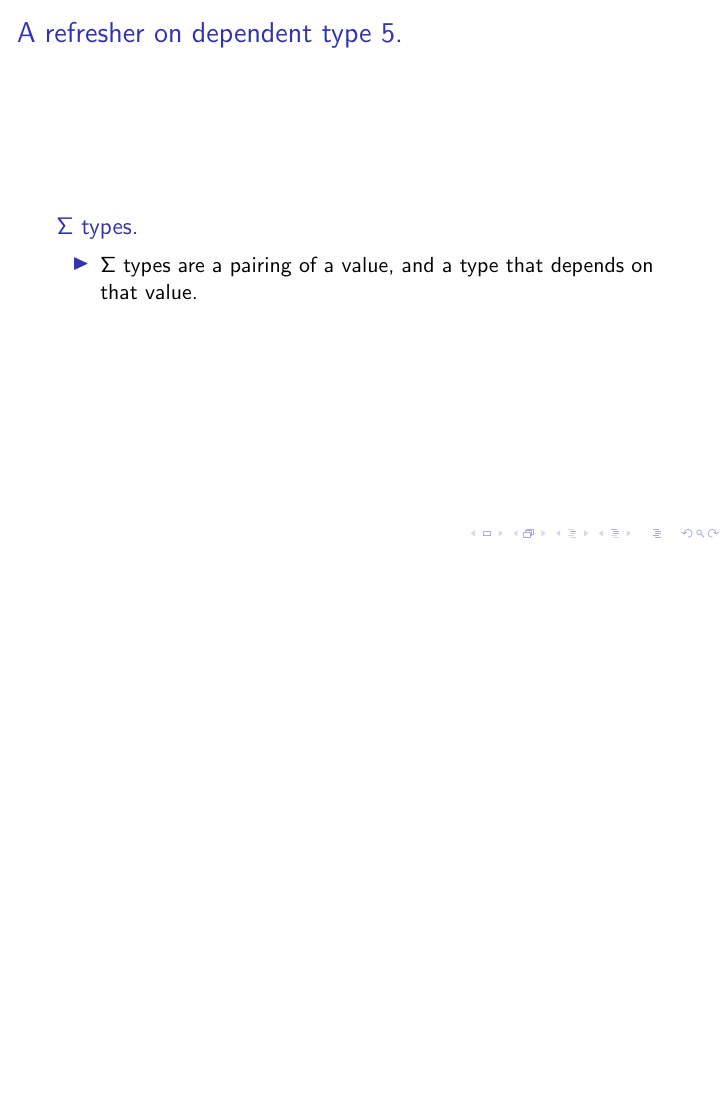
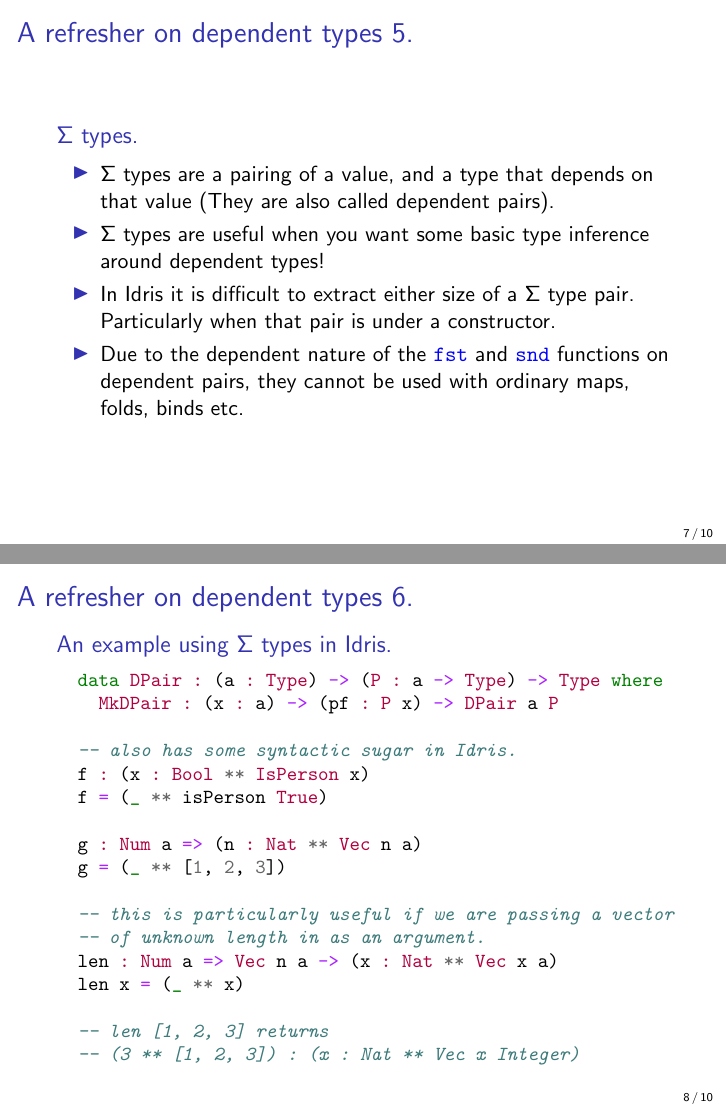
Before and after one commit to donovancrichton/talkdepzip, LaTeX slides (talk.tex): page 7 of 7 before the commit and pages 7 and 8 of 10 after it, the two joined at a grey line, the shorter picture padded with empty space. Compiled offline with pdfLaTeX.

Commit message:
Finished section on dependent types, working towards dependent-type embedded DSLs

```diff
--- a/talk.tex
+++ b/talk.tex
@@ -7,6 +7,9 @@
 \usepackage{upquote}
 \usepackage{hyperref}
 \usetikzlibrary{arrows,automata}
+
+\setbeamertemplate{footline}[frame number]
+\setbeamertemplate{navigation symbols}{}
 
 \title{A Dependently-Typed Zipper over GADT-Embedded ASTs}
 \author{Donovan Crichton}
@@ -115,12 +118,49 @@
 \end{frame}
 
 \begin{frame}[fragile]
-  \frametitle{A refresher on dependent type 5.}
+  \frametitle{A refresher on dependent types 5.}
   \begin{block}{$\Sigma$ types.}
   \begin{itemize}
     \item $\Sigma$ types are a pairing of a value, and a type that
-            depends on that value.
+            depends on that value (They are also called dependent
+                  pairs).
+    \item $\Sigma$ types are useful when you want some basic type
+            inference around dependent types!
+    \item In Idris it is difficult to extract either size of a $\Sigma$
+          type pair. Particularly when that pair is under a
+          constructor.
+    \item Due to the dependent nature of the
+            \mintinline{haskell}{fst} and \mintinline{haskell}{snd}
+            functions on dependent pairs, they cannot be used with
+            ordinary maps, folds, binds etc.
   \end{itemize}
   \end{block}
 \end{frame}
 
+\begin{frame}[fragile]
+  \frametitle{A refresher on dependent types 6.}
+  \begin{block}{An example using $\Sigma$ types in Idris.}
+  \begin{minted}[fontsize=\small]{haskell}
+  data DPair : (a : Type) -> (P : a -> Type) -> Type where
+    MkDPair : (x : a) -> (pf : P x) -> DPair a P
+
+  -- also has some syntactic sugar in Idris.
+  f : (x : Bool ** IsPerson x)
+  f = (_ ** isPerson True)
+
+  g : Num a => (n : Nat ** Vec n a)
+  g = (_ ** [1, 2, 3])
+
+  -- this is particularly useful if we are passing a vector
+  -- of unknown length in as an argument.
+  len : Num a => Vec n a -> (x : Nat ** Vec x a)
+  len x = (_ ** x)
+
+  -- len [1, 2, 3] returns
+  -- (3 ** [1, 2, 3]) : (x : Nat ** Vec x Integer)
+  \end{minted}
+  \end{block}
+\end{frame}
+
+\begin{frame}[fragile]
+  \frametitle{A refresher on dependent types 7.}
```
Also changed, not shown: talk.pdf, talk.tex (19 more changed lines), 1 other file.
